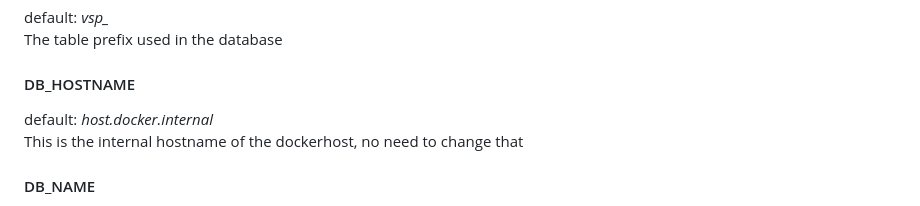
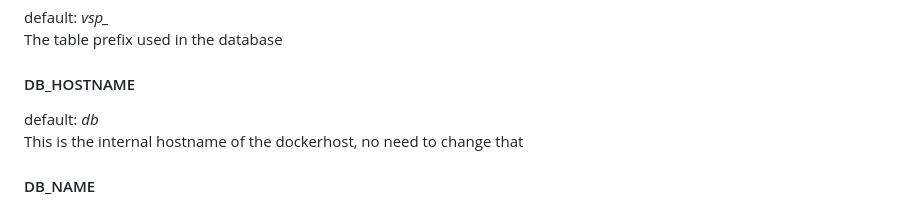
Before and after one commit to evilru/quake3-vsp-stats, a Markdown page: Docker.md, the part around the change. GitHub-like rendering.

Commit message:
Update doku for db hostname

```diff
--- a/Docker.md
+++ b/Docker.md
@@ -78,7 +78,7 @@ The table prefix used in the database
 
 #### DB_HOSTNAME
 
-default: _host.docker.internal_
+default: _db_
 This is the internal hostname of the dockerhost, no need to change that
 
 #### DB_NAME
```
